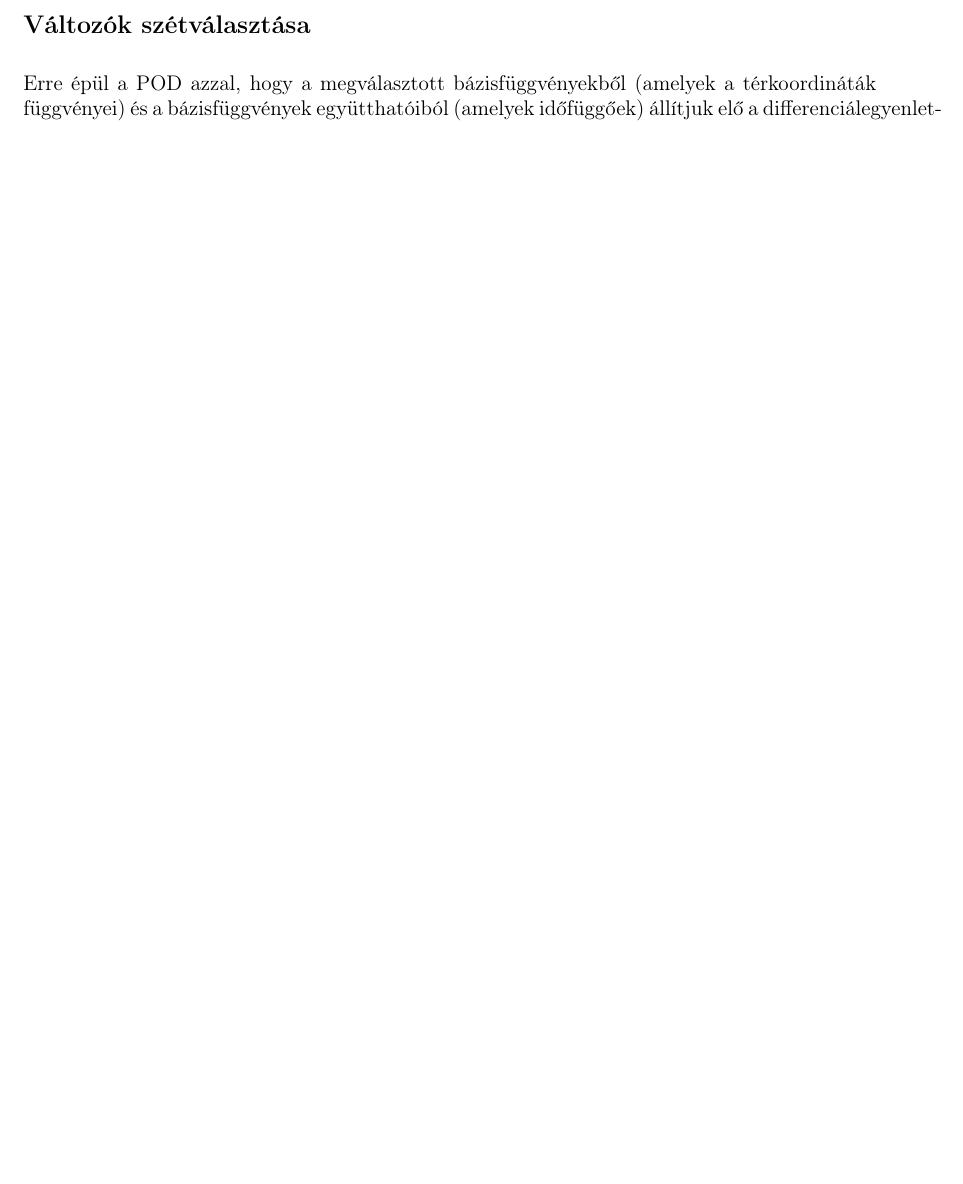
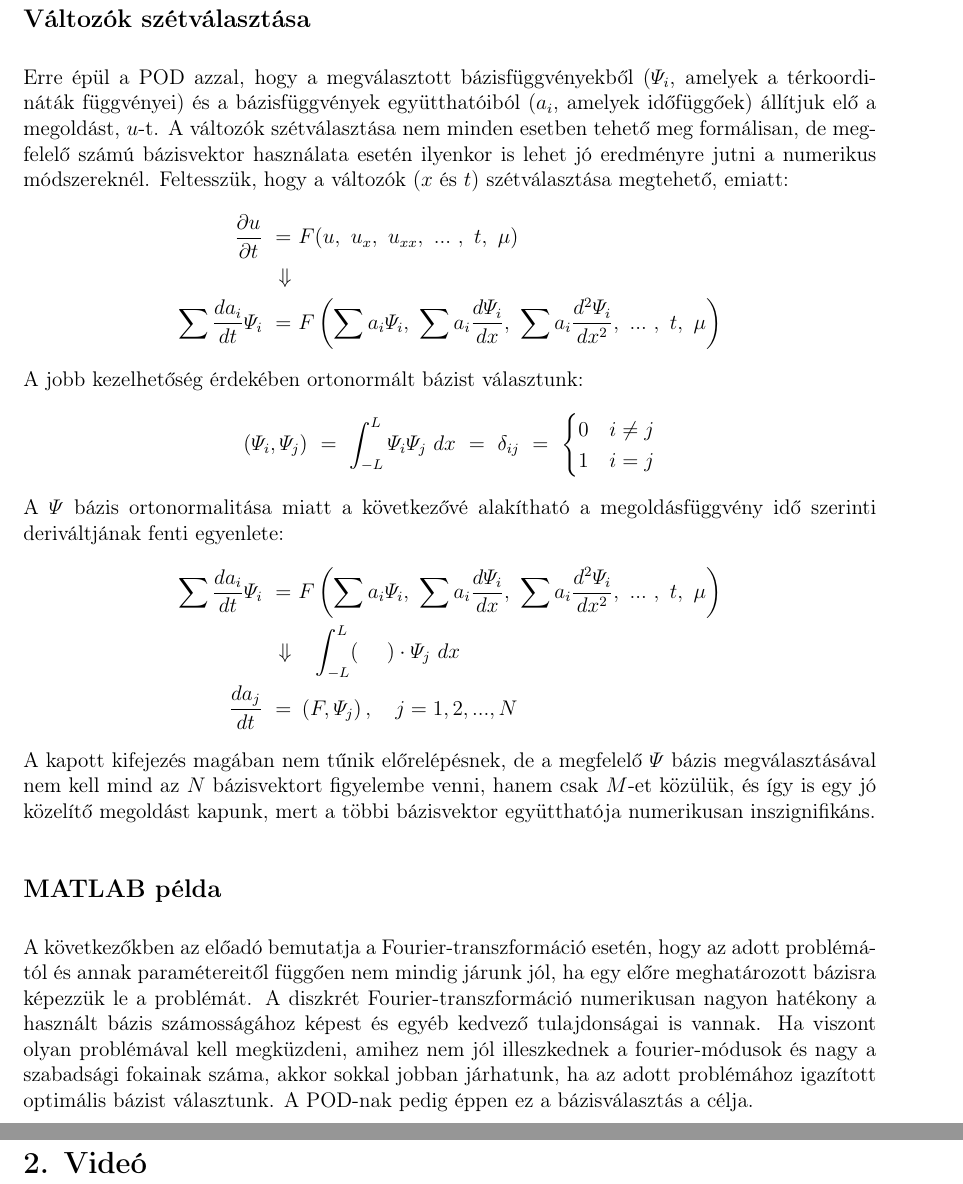
Before and after one commit to Gibigabcsusz/onlab2, a LaTeX document (kutz_log/kutz_log.tex): part of the page before the commit and two parts of pages 2 and 3 of 3 after it, the two joined at a grey line, cut so that both start at the same text, the shorter picture padded with empty space. Compiled offline with pdfLaTeX.

Commit message:
első Kutz videó

```diff
--- a/kutz_log/kutz_log.tex
+++ b/kutz_log/kutz_log.tex
@@ -74,2 +78 @@
             \end{align*}
-        \subsection*{Változók szétválasztása} Erre épül a POD azzal, hogy a megválasztott bázisfüggvényekből (amelyek a térkoordináták függvényei) és a bázisfüggvények együtthatóiból (amelyek időfüggőek) állítjuk elő a differenciálegyenlet-rendszer megoldását. Diszkrét esetben, tehát a szimulációk során is, a bázisfüggvények térbeli mintavételezésével kapjuk a bázisvektorokat és a bázisfüggvények együtthatóinak időbeli mintavételezésével kapjuk a bázisvektorok együtthatóit.
@@ -76,3 +84,29 @@
+        \subsection*{Változók szétválasztása}
+            Erre épül a POD azzal, hogy a megválasztott bázisfüggvényekből ($\varPsi_i$, amelyek a térkoordináták függvényei) és a bázisfüggvények együtthatóiból ($a_i$, amelyek időfüggőek) állítjuk elő a megoldást, $u$-t. A változók szétválasztása nem minden esetben tehető meg formálisan, de megfelelő számú bázisvektor használata esetén ilyenkor is lehet jó eredményre jutni a numerikus módszereknél. Feltesszük, hogy a változók ($x$ és $t$) szétválasztása megtehető, emiatt:
+            \begin{align*}
+                \frac{\partial u}{\partial t}~= &~F(u,~u_x,~u_{xx},~...~,~t,~\mu) \\
+                \Downarrow & \\
+                \sum \frac{d a_{i}}{d t} \varPsi_{i}~= &~F\left(\sum a_{i} \varPsi_{i},~\sum a_{i} \frac{d\varPsi_{i}}{dx},~\sum a_{i} \frac{d^2\varPsi_{i}}{dx^2},~...~,~t,~\mu\right)
+            \end{align*}
+            A jobb kezelhetőség érdekében ortonormált bázist választunk:
+            \begin{align*}
+                \left( \varPsi_{i},\varPsi_{j}  \right)~=~\int_{-L}^{L}\varPsi_{i} \varPsi_{j}  ~dx~=~\delta_{ij}~=~
+                \begin{cases}
+                    0 & i \ne j \\
+                    1 & i = j
+                \end{cases}
+            \end{align*}
+            A $\varPsi$ bázis ortonormalitása miatt a következővé alakítható a megoldásfüggvény idő szerinti deriváltjának fenti egyenlete:
+            \begin{align*}
+                \sum \frac{d a_{i}}{d t} \varPsi_{i}~=&~F\left(\sum a_{i} \varPsi_{i},~\sum a_{i} \frac{d\varPsi_{i}}{dx},~\sum a_{i} \frac{d^2\varPsi_{i}}{dx^2},~...~,~t,~\mu\right) \\
+                \Downarrow & \quad \int_{-L}^{L} (\phantom{abc})\cdot \varPsi_{j}~dx \\
+                \frac{d a_{j}}{d t}~=&~\left( F, \varPsi_{j} \right), \quad j = 1,2,...,N
+            \end{align*}
+            A kapott kifejezés magában nem tűnik előrelépésnek, de a megfelelő $\varPsi$ bázis megválasztásával nem kell mind az $N$ bázisvektort figyelembe venni, hanem csak $M$-et közülük, és így is egy jó közelítő megoldást kapunk, mert a többi bázisvektor együtthatója numerikusan inszignifikáns.
+            \subsection*{MATLAB példa}
+                A következőkben az előadó bemutatja a Fourier-transzformáció esetén, hogy az adott problémától és annak paramétereitől függően nem mindig járunk jól, ha egy előre meghatározott bázisra képezzük le a problémát. A diszkrét Fourier-transzformáció numerikusan nagyon hatékony a használt bázis számosságához képest és egyéb kedvező tulajdonságai is vannak. Ha viszont olyan problémával kell megküzdeni, amihez nem jól illeszkednek a fourier-módusok és nagy a szabadsági fokainak száma, akkor sokkal jobban járhatunk, ha az adott problémához igazított optimális bázist választunk. A POD-nak pedig éppen ez a bázisválasztás a célja.
+    \newpage
+        \section*{2. Videó}
 \end{document}
 
 
```
Also changed, not shown: kutz_log/kutz_log.pdf, kutz_log/kutz_log.tex (29 more changed lines), 1 other file.
